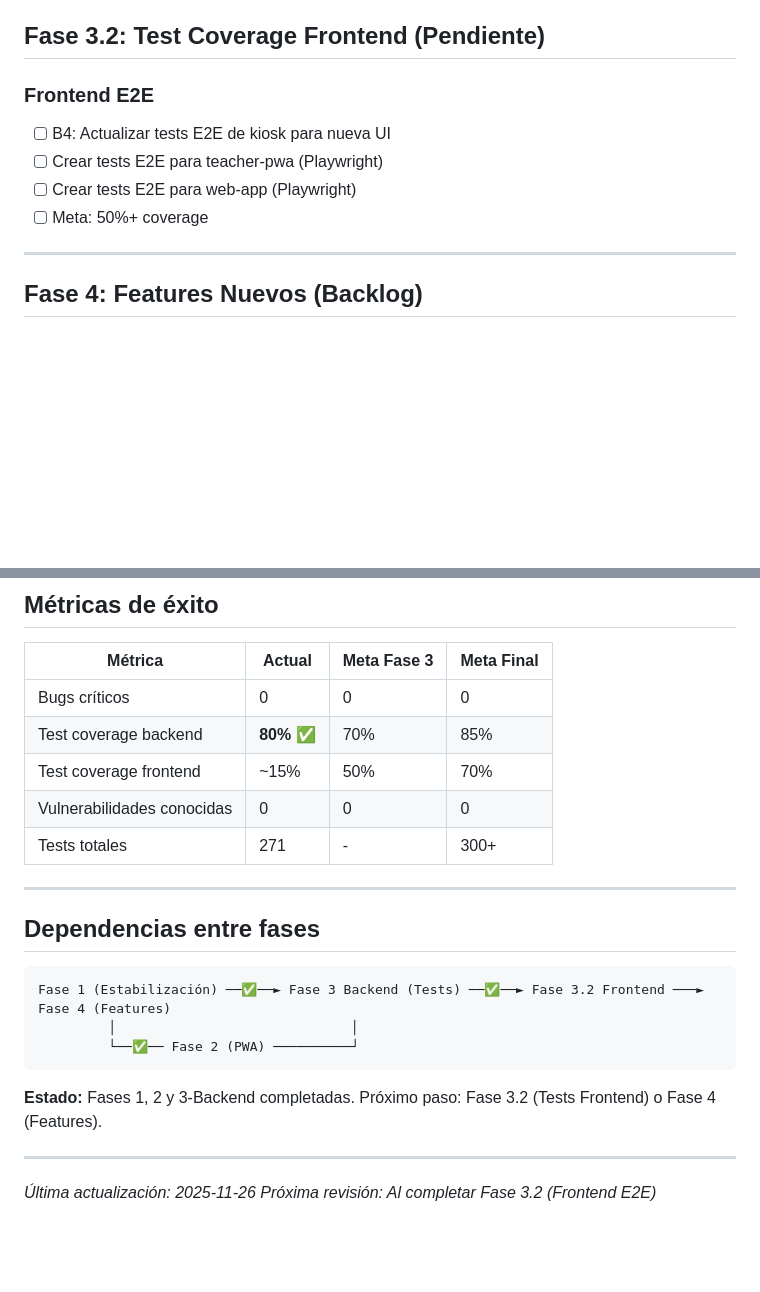
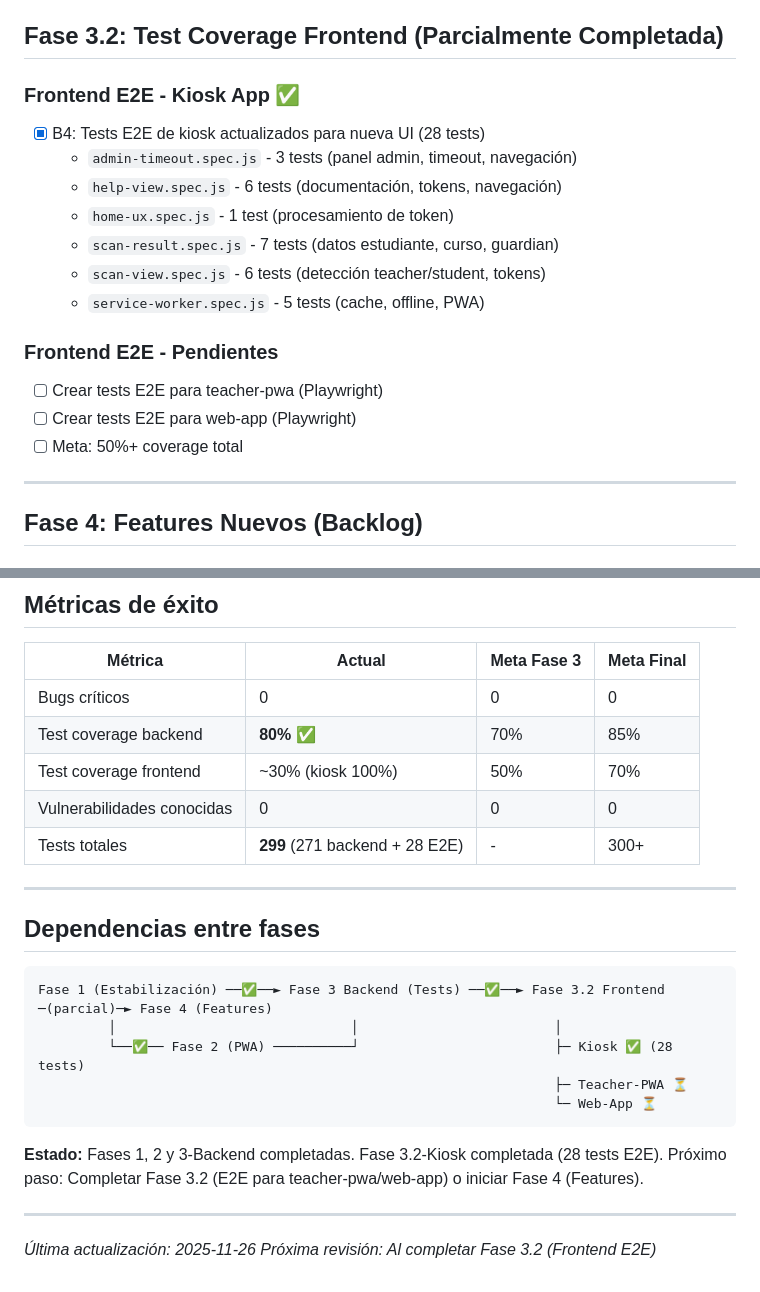
Before and after one commit to moffermann/school-attendance, a Markdown page: docs/roadmap.md, 2 parts joined by grey strips. Drawn GitHub-style; blank space fills up the shorter version.

Commit message:
docs: Update roadmap with Phase 3.2 Kiosk E2E status
- Mark Kiosk E2E tests as complete (28 tests passing)
- Document all 6 test files with test counts
- Update metrics: 299 total tests (271 backend + 28 E2E)
- Update frontend coverage estimate to ~30%
- Update dependency diagram showing partial Phase 3.2 progress

🤖 Generated with [Claude Code](https://claude.com/claude-code)

Co-Authored-By: Claude <noreply@anthropic.com>

````diff
--- a/docs/roadmap.md
+++ b/docs/roadmap.md
@@ -70,13 +70,21 @@
 - [x] Tests para API endpoints: parents, tags, alerts, broadcast
 - [x] Meta alcanzada: **80% coverage** (271 tests)
 
-## Fase 3.2: Test Coverage Frontend (Pendiente)
+## Fase 3.2: Test Coverage Frontend (Parcialmente Completada)
 
-### Frontend E2E
-- [ ] B4: Actualizar tests E2E de kiosk para nueva UI
+### Frontend E2E - Kiosk App ✅
+- [x] B4: Tests E2E de kiosk actualizados para nueva UI (28 tests)
+  - `admin-timeout.spec.js` - 3 tests (panel admin, timeout, navegación)
+  - `help-view.spec.js` - 6 tests (documentación, tokens, navegación)
+  - `home-ux.spec.js` - 1 test (procesamiento de token)
+  - `scan-result.spec.js` - 7 tests (datos estudiante, curso, guardian)
+  - `scan-view.spec.js` - 6 tests (detección teacher/student, tokens)
+  - `service-worker.spec.js` - 5 tests (cache, offline, PWA)
+
+### Frontend E2E - Pendientes
 - [ ] Crear tests E2E para teacher-pwa (Playwright)
 - [ ] Crear tests E2E para web-app (Playwright)
-- [ ] Meta: 50%+ coverage
+- [ ] Meta: 50%+ coverage total
 
 ---
 
@@ -132,21 +140,24 @@
 |---------|--------|-------------|------------|
 | Bugs críticos | 0 | 0 | 0 |
 | Test coverage backend | **80%** ✅ | 70% | 85% |
-| Test coverage frontend | ~15% | 50% | 70% |
+| Test coverage frontend | ~30% (kiosk 100%) | 50% | 70% |
 | Vulnerabilidades conocidas | 0 | 0 | 0 |
-| Tests totales | 271 | - | 300+ |
+| Tests totales | **299** (271 backend + 28 E2E) | - | 300+ |
 
 ---
 
 ## Dependencias entre fases
 
 ```
-Fase 1 (Estabilización) ──✅──► Fase 3 Backend (Tests) ──✅──► Fase 3.2 Frontend ───► Fase 4 (Features)
-         │                              │
-         └──✅── Fase 2 (PWA) ──────────┘
+Fase 1 (Estabilización) ──✅──► Fase 3 Backend (Tests) ──✅──► Fase 3.2 Frontend ─(parcial)─► Fase 4 (Features)
+         │                              │                         │
+         └──✅── Fase 2 (PWA) ──────────┘                         ├─ Kiosk ✅ (28 tests)
+                                                                  ├─ Teacher-PWA ⏳
+                                                                  └─ Web-App ⏳
 ```
 
-**Estado:** Fases 1, 2 y 3-Backend completadas. Próximo paso: Fase 3.2 (Tests Frontend) o Fase 4 (Features).
+**Estado:** Fases 1, 2 y 3-Backend completadas. Fase 3.2-Kiosk completada (28 tests E2E).
+Próximo paso: Completar Fase 3.2 (E2E para teacher-pwa/web-app) o iniciar Fase 4 (Features).
 
 ---
 
````
